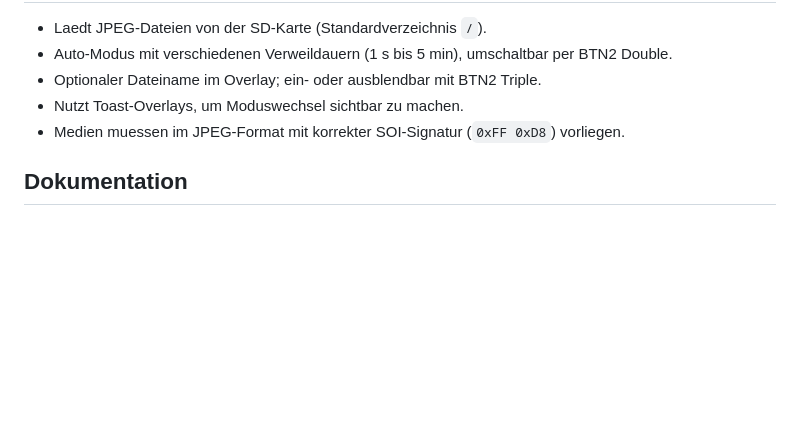
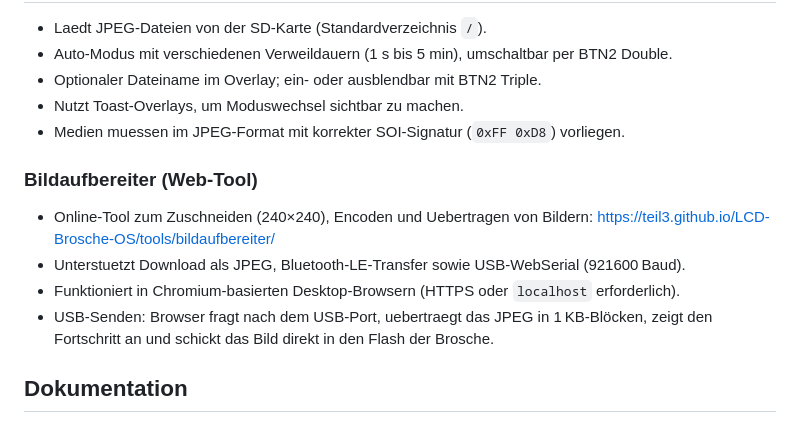
Before and after one commit to teil3/LCD-Brosche-OS, a Markdown page: README.md, the part around the change. Rendered like a GitHub page; blank space fills up the shorter version.

Commit message:
Document web bildaufbereiter tool

```diff
--- a/README.md
+++ b/README.md
@@ -94,6 +94,13 @@ arduino-cli monitor -p /dev/ttyACM0 -c baudrate=115200
 - Nutzt Toast-Overlays, um Moduswechsel sichtbar zu machen.
 - Medien muessen im JPEG-Format mit korrekter SOI-Signatur (`0xFF 0xD8`) vorliegen.
 
+### Bildaufbereiter (Web-Tool)
+- Online-Tool zum Zuschneiden (240×240), Encoden und Uebertragen von Bildern:
+  [https://teil3.github.io/LCD-Brosche-OS/tools/bildaufbereiter/](https://teil3.github.io/LCD-Brosche-OS/tools/bildaufbereiter/)
+- Unterstuetzt Download als JPEG, Bluetooth-LE-Transfer sowie USB-WebSerial (921600 Baud).
+- Funktioniert in Chromium-basierten Desktop-Browsern (HTTPS oder `localhost` erforderlich).
+- USB-Senden: Browser fragt nach dem USB-Port, uebertraegt das JPEG in 1 KB-Blöcken, zeigt den Fortschritt an und schickt das Bild direkt in den Flash der Brosche.
+
 ## Dokumentation
 - [Datenblatt (DE)](<docs/ESP32-1,28-Rund-TFT-Display-Board V1.12.pdf>) - Boarddatenblatt und Anschlussplan
 - [User Manual (EN)](<docs/1.28ESP32-Round-TFT-Board_User-Manual_V1.12_EN.pdf>) - Englische Referenz zum Basismodul
```
